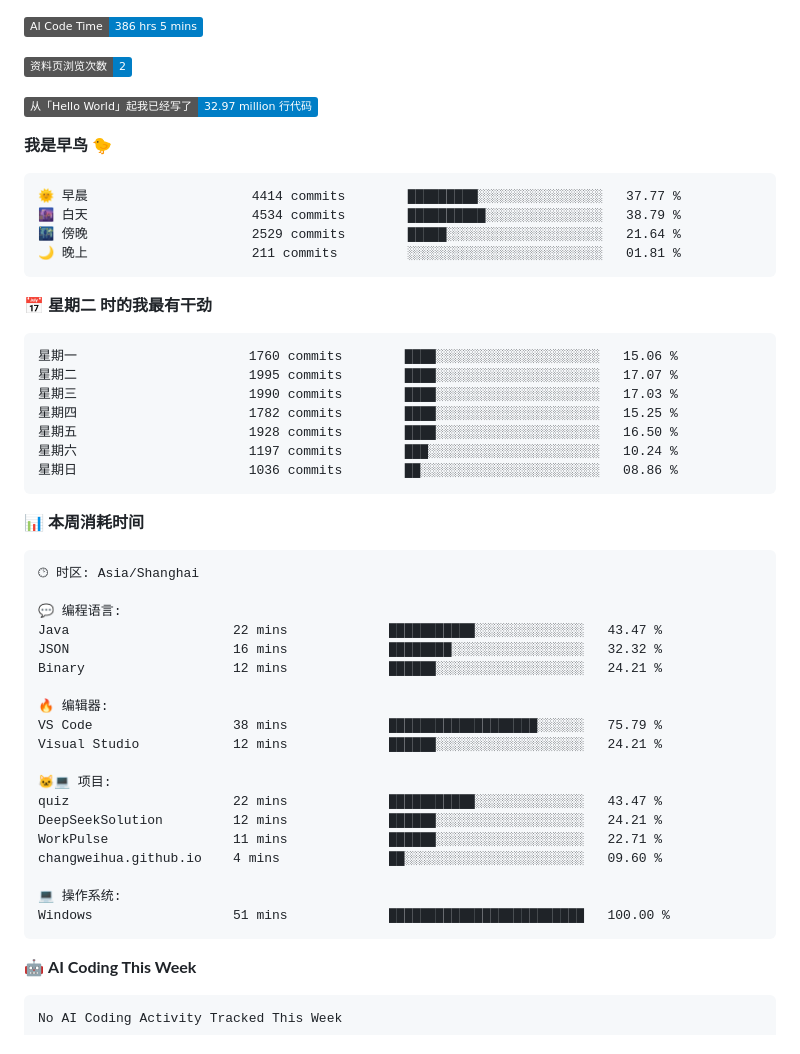
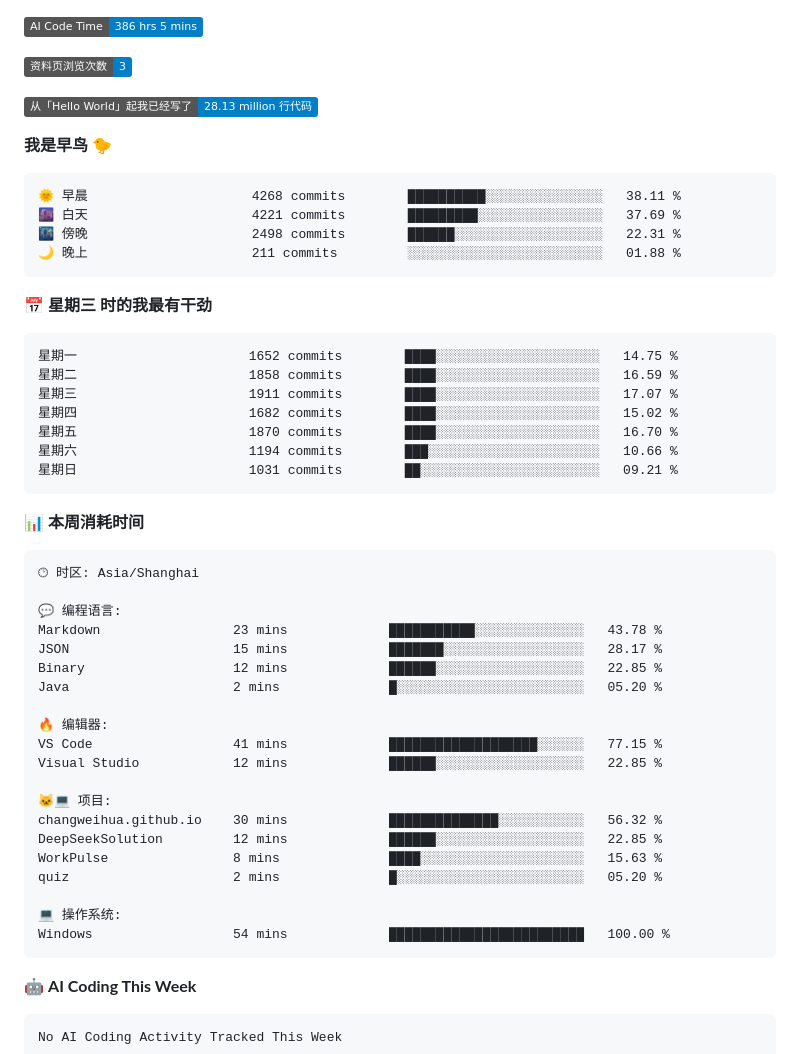
Before and after one commit to changweihua/changweihua, a Markdown page: README.md, the part around one of its changes. Drawn GitHub-style; badges without logos.

Commit message:
Updated with Dev Metrics

````diff
--- a/README.md
+++ b/README.md
@@ -47,28 +47,28 @@ C#                8 hrs 40 mins         🟩🟨⬜⬜⬜⬜⬜⬜⬜⬜⬜⬜
 
 ![AI Code Time](http://img.shields.io/badge/AI%20Code%20Time-386%20hrs%205%20mins-blue?style=flat)
 
-![Profile Views](http://img.shields.io/badge/%E8%B5%84%E6%96%99%E9%A1%B5%E6%B5%8F%E8%A7%88%E6%AC%A1%E6%95%B0-2-blue?style=flat)
+![Profile Views](http://img.shields.io/badge/%E8%B5%84%E6%96%99%E9%A1%B5%E6%B5%8F%E8%A7%88%E6%AC%A1%E6%95%B0-3-blue?style=flat)
 
-![Lines of code](https://img.shields.io/badge/%E4%BB%8E%E3%80%8CHello%20World%E3%80%8D%E8%B5%B7%E6%88%91%E5%B7%B2%E7%BB%8F%E5%86%99%E4%BA%86-32.97%20million%20%E8%A1%8C%E4%BB%A3%E7%A0%81-blue?style=flat)
+![Lines of code](https://img.shields.io/badge/%E4%BB%8E%E3%80%8CHello%20World%E3%80%8D%E8%B5%B7%E6%88%91%E5%B7%B2%E7%BB%8F%E5%86%99%E4%BA%86-28.13%20million%20%E8%A1%8C%E4%BB%A3%E7%A0%81-blue?style=flat)
 
 **我是早鸟 🐤**
 
 ```text
-🌞 早晨                     4414 commits        █████████░░░░░░░░░░░░░░░░   37.77 %
-🌆 白天                     4534 commits        ██████████░░░░░░░░░░░░░░░   38.79 %
-🌃 傍晚                     2529 commits        █████░░░░░░░░░░░░░░░░░░░░   21.64 %
-🌙 晚上                     211 commits         ░░░░░░░░░░░░░░░░░░░░░░░░░   01.81 %
+🌞 早晨                     4268 commits        ██████████░░░░░░░░░░░░░░░   38.11 %
+🌆 白天                     4221 commits        █████████░░░░░░░░░░░░░░░░   37.69 %
+🌃 傍晚                     2498 commits        ██████░░░░░░░░░░░░░░░░░░░   22.31 %
+🌙 晚上                     211 commits         ░░░░░░░░░░░░░░░░░░░░░░░░░   01.88 %
 ```
-📅 **星期二 时的我最有干劲**
+📅 **星期三 时的我最有干劲**
 
 ```text
-星期一                      1760 commits        ████░░░░░░░░░░░░░░░░░░░░░   15.06 %
-星期二                      1995 commits        ████░░░░░░░░░░░░░░░░░░░░░   17.07 %
-星期三                      1990 commits        ████░░░░░░░░░░░░░░░░░░░░░   17.03 %
-星期四                      1782 commits        ████░░░░░░░░░░░░░░░░░░░░░   15.25 %
-星期五                      1928 commits        ████░░░░░░░░░░░░░░░░░░░░░   16.50 %
-星期六                      1197 commits        ███░░░░░░░░░░░░░░░░░░░░░░   10.24 %
-星期日                      1036 commits        ██░░░░░░░░░░░░░░░░░░░░░░░   08.86 %
+星期一                      1652 commits        ████░░░░░░░░░░░░░░░░░░░░░   14.75 %
+星期二                      1858 commits        ████░░░░░░░░░░░░░░░░░░░░░   16.59 %
+星期三                      1911 commits        ████░░░░░░░░░░░░░░░░░░░░░   17.07 %
+星期四                      1682 commits        ████░░░░░░░░░░░░░░░░░░░░░   15.02 %
+星期五                      1870 commits        ████░░░░░░░░░░░░░░░░░░░░░   16.70 %
+星期六                      1194 commits        ███░░░░░░░░░░░░░░░░░░░░░░   10.66 %
+星期日                      1031 commits        ██░░░░░░░░░░░░░░░░░░░░░░░   09.21 %
 ```
 
 
@@ -78,22 +78,23 @@ C#                8 hrs 40 mins         🟩🟨⬜⬜⬜⬜⬜⬜⬜⬜⬜⬜
 🕑︎ 时区: Asia/Shanghai
 
 💬 编程语言:
-Java                     22 mins             ███████████░░░░░░░░░░░░░░   43.47 %
-JSON                     16 mins             ████████░░░░░░░░░░░░░░░░░   32.32 %
-Binary                   12 mins             ██████░░░░░░░░░░░░░░░░░░░   24.21 %
+Markdown                 23 mins             ███████████░░░░░░░░░░░░░░   43.78 %
+JSON                     15 mins             ███████░░░░░░░░░░░░░░░░░░   28.17 %
+Binary                   12 mins             ██████░░░░░░░░░░░░░░░░░░░   22.85 %
+Java                     2 mins              █░░░░░░░░░░░░░░░░░░░░░░░░   05.20 %
 
 🔥 编辑器:
-VS Code                  38 mins             ███████████████████░░░░░░   75.79 %
-Visual Studio            12 mins             ██████░░░░░░░░░░░░░░░░░░░   24.21 %
+VS Code                  41 mins             ███████████████████░░░░░░   77.15 %
+Visual Studio            12 mins             ██████░░░░░░░░░░░░░░░░░░░   22.85 %
 
 🐱‍💻 项目:
-quiz                     22 mins             ███████████░░░░░░░░░░░░░░   43.47 %
-DeepSeekSolution         12 mins             ██████░░░░░░░░░░░░░░░░░░░   24.21 %
-WorkPulse                11 mins             ██████░░░░░░░░░░░░░░░░░░░   22.71 %
-changweihua.github.io    4 mins              ██░░░░░░░░░░░░░░░░░░░░░░░   09.60 %
+changweihua.github.io    30 mins             ██████████████░░░░░░░░░░░   56.32 %
+DeepSeekSolution         12 mins             ██████░░░░░░░░░░░░░░░░░░░   22.85 %
+WorkPulse                8 mins              ████░░░░░░░░░░░░░░░░░░░░░   15.63 %
+quiz                     2 mins              █░░░░░░░░░░░░░░░░░░░░░░░░   05.20 %
 
 💻 操作系统:
-Windows                  51 mins             █████████████████████████   100.00 %
+Windows                  54 mins             █████████████████████████   100.00 %
 ```
 
 🤖 **AI Coding This Week**
````
Also changed, not shown: other parts of README.md (+1 -1 lines).
